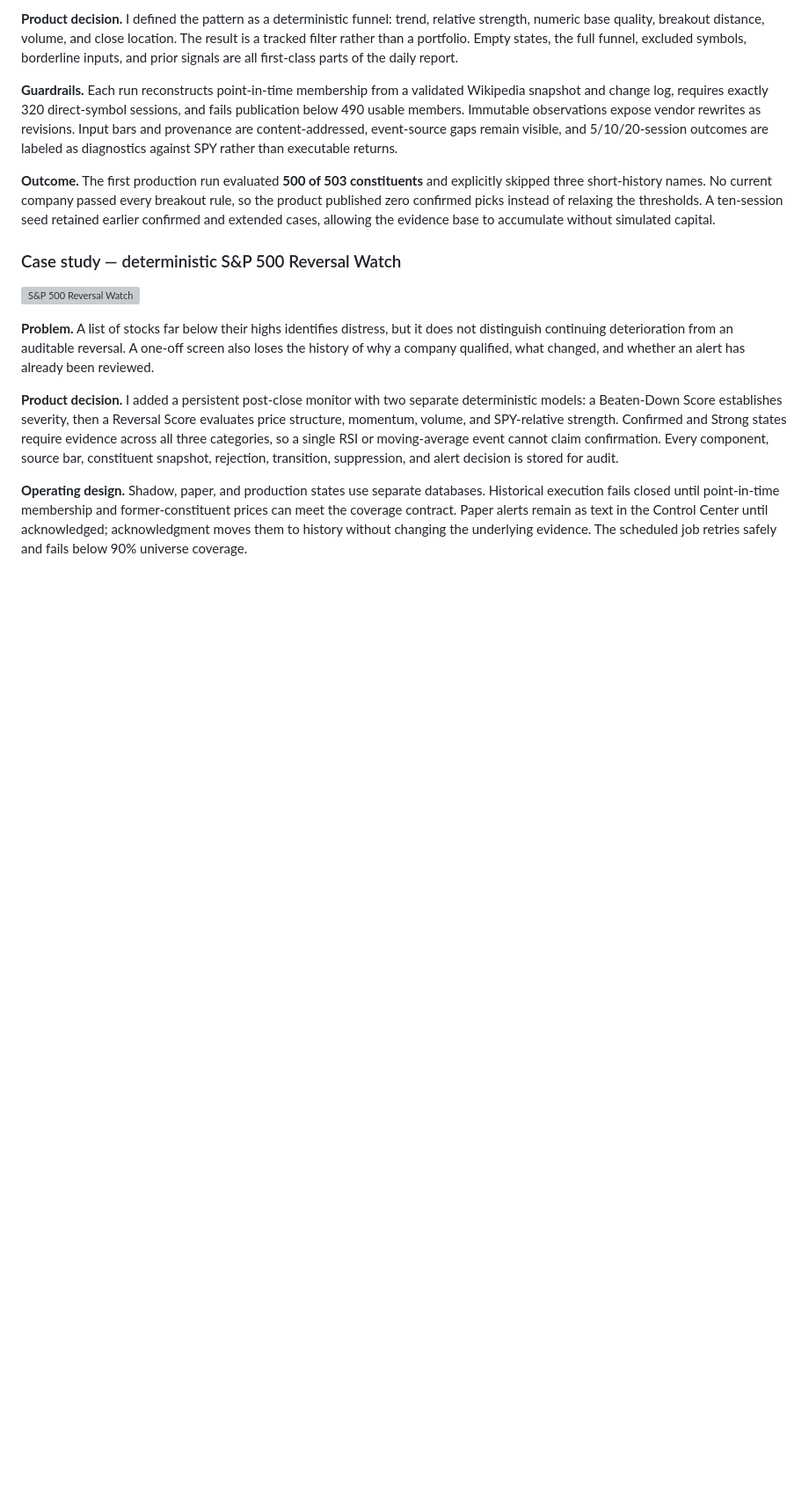
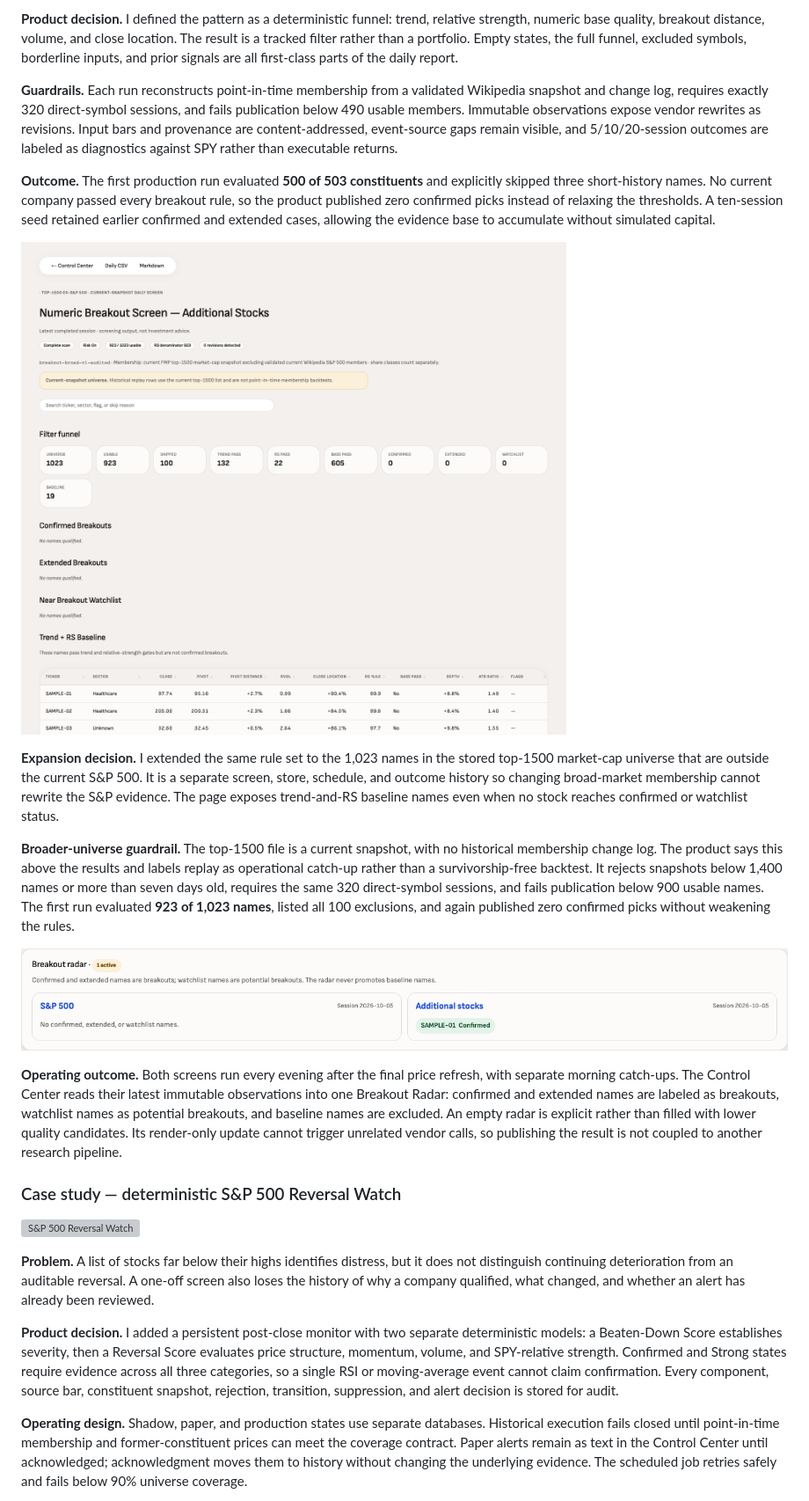
Before and after one commit to pranaypatil02/trading-control-center, a Markdown page: README.md, the part around the change. Shown: that part at 88% size. Drawn GitHub-style; pictures changed too: screenshots/38-additional-stocks-breakout-screen.png (added), screenshots/39-control-center-breakout-radar.png (added); blank space fills up the shorter version; grey boxes are pictures that could not be loaded.

Commit message:
docs: showcase expanded breakout coverage

```diff
--- a/README.md
+++ b/README.md
@@ -481,6 +481,32 @@ explicitly skipped three short-history names. No current company passed every
 breakout rule, so the product published zero confirmed picks instead of relaxing
 the thresholds. A ten-session seed retained earlier confirmed and extended
 cases, allowing the evidence base to accumulate without simulated capital.
+
+![Additional-stocks breakout screen](screenshots/38-additional-stocks-breakout-screen.png)
+
+**Expansion decision.** I extended the same rule set to the 1,023 names in the
+stored top-1500 market-cap universe that are outside the current S&P 500. It is
+a separate screen, store, schedule, and outcome history so changing broad-market
+membership cannot rewrite the S&P evidence. The page exposes trend-and-RS
+baseline names even when no stock reaches confirmed or watchlist status.
+
+**Broader-universe guardrail.** The top-1500 file is a current snapshot, with no
+historical membership change log. The product says this above the results and
+labels replay as operational catch-up rather than a survivorship-free backtest.
+It rejects snapshots below 1,400 names or more than seven days old, requires the
+same 320 direct-symbol sessions, and fails publication below 900 usable names.
+The first run evaluated **923 of 1,023 names**, listed all 100 exclusions, and
+again published zero confirmed picks without weakening the rules.
+
+![Control Center breakout radar](screenshots/39-control-center-breakout-radar.png)
+
+**Operating outcome.** Both screens run every evening after the final price
+refresh, with separate morning catch-ups. The Control Center reads their latest
+immutable observations into one Breakout Radar: confirmed and extended names
+are labeled as breakouts, watchlist names as potential breakouts, and baseline
+names are excluded. An empty radar is explicit rather than filled with lower
+quality candidates. Its render-only update cannot trigger unrelated vendor
+calls, so publishing the result is not coupled to another research pipeline.
 
 ### Case study — deterministic S&P 500 Reversal Watch
 
```
